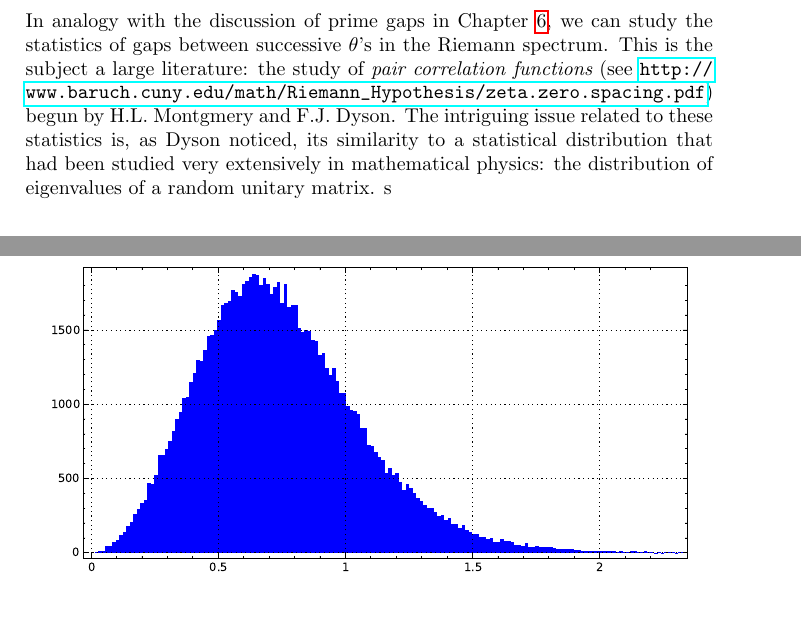
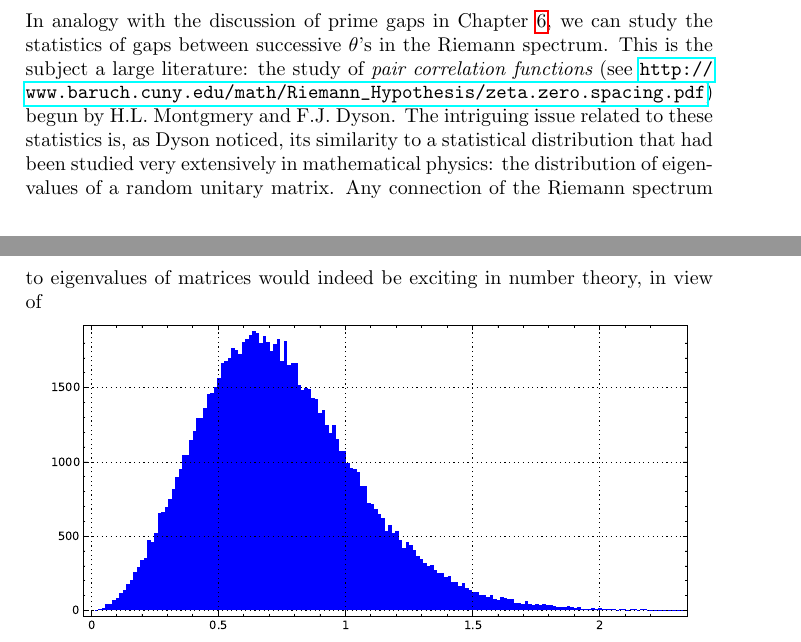
Before and after one commit to williamstein/rh, a LaTeX thesis (rh/rh.tex): two parts of pages 111 and 112 of 135, joined at a grey line, cut so that both start at the same text, the shorter picture padded with empty space. Compiled offline with pdfLaTeX.

Commit message:
auto-commit

```diff
--- a/rh/rh.tex
+++ b/rh/rh.tex
@@ -3682,8 +3682,7 @@ It has been conjectured that there are no infinite arithmetic progressions among
 
 \illtwo{zero-spacing-mod2pi}{zero-spacing-mod1}{0.4}{Frequency histogram of Odlyzko's computation of the Riemann spectrum modulo $2\pi$ (left) and modulo 1 (right)\label{fig:zero-spacing}}
 
-In analogy with the discussion of prime gaps in Chapter~\ref{ch:further}, we can study the statistics of gaps between successive $\theta$'s in the Riemann spectrum.  This is the subject a large literature: the study of {\it pair correlation functions} (see {\url{http://www.baruch.cuny.edu/math/Riemann_Hypothesis/zeta.zero.spacing.pdf}) begun by H.L. Montgmery and F.J. Dyson. The intriguing issue related to these statistics is, as  Dyson noticed, its similarity to a statistical distribution that had been studied very extensively in mathematical physics: the distribution of eigenvalues of a random unitary matrix.
-s
+In analogy with the discussion of prime gaps in Chapter~\ref{ch:further}, we can study the statistics of gaps between successive $\theta$'s in the Riemann spectrum.  This is the subject a large literature: the study of {\it pair correlation functions} (see {\url{http://www.baruch.cuny.edu/math/Riemann_Hypothesis/zeta.zero.spacing.pdf}) begun by H.L. Montgmery and F.J. Dyson. The intriguing issue related to these statistics is, as  Dyson noticed, its similarity to a statistical distribution that had been studied very extensively in mathematical physics: the distribution of eigenvalues of a random unitary matrix.  Any connection of the Riemann spectrum to eigenvalues of matrices would indeed be exciting in number theory, in view of
 
 
 \ill{riemann_spectrum_gaps}{0.95}{Frequency histogram of the
```
